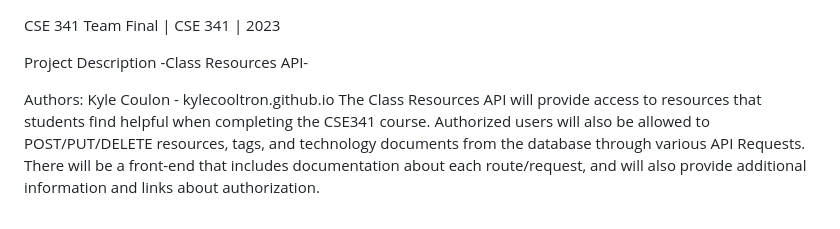
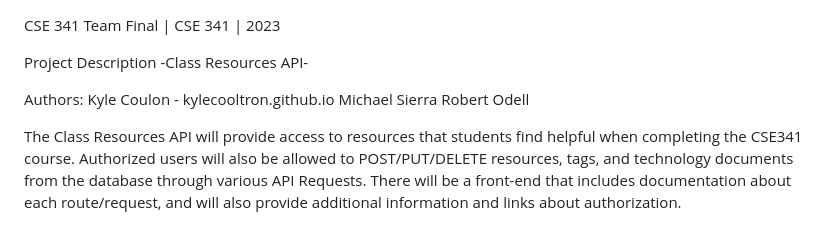
Before and after one commit to kylecooltron/cse341-rsrc-api, a Markdown page: readme.MD, the part around the change. GitHub-like rendering.

```diff
--- a/readme.MD
+++ b/readme.MD
@@ -5,6 +5,9 @@ Project Description -Class Resources API-
 
 Authors:
 Kyle Coulon - kylecooltron.github.io
+Michael Sierra
+Robert Odell
+
 The Class Resources API will provide access to resources that students find helpful when completing the CSE341 course. Authorized users will also be allowed to POST/PUT/DELETE resources, tags, and technology documents from the database through various API Requests. There will be a front-end that includes documentation about each route/request, and will also provide additional information and links about authorization.
 
 
```
